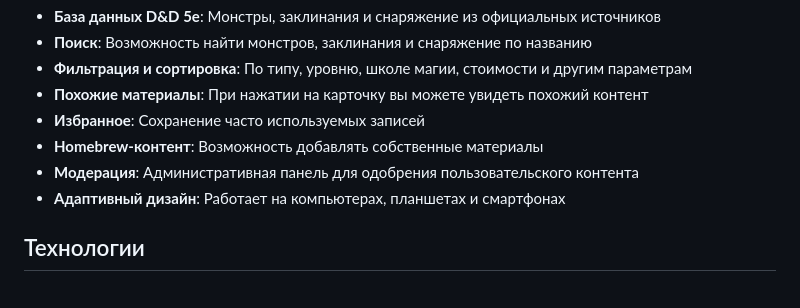
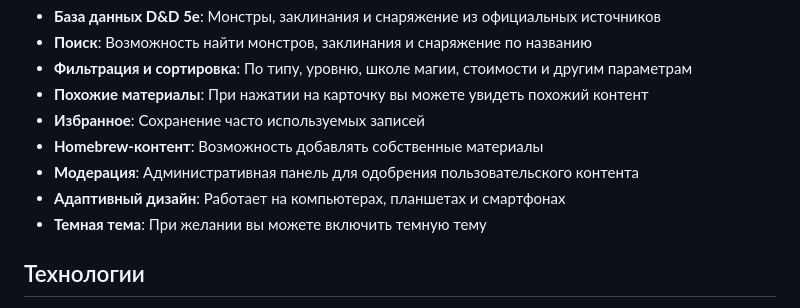
Before and after one commit to IceCubeQq/PythonDnD, a Markdown page: README.md, the part around the change. Rendered like a GitHub page.

Commit message:
Update README.md
Add third version README.md

```diff
--- a/README.md
+++ b/README.md
@@ -14,6 +14,7 @@
 - **Homebrew-контент**: Возможность добавлять собственные материалы
 - **Модерация**: Административная панель для одобрения пользовательского контента
 - **Адаптивный дизайн**: Работает на компьютерах, планшетах и смартфонах
+- **Темная тема**: При желании вы можете включить темную тему
 
 ## Технологии
 
```
